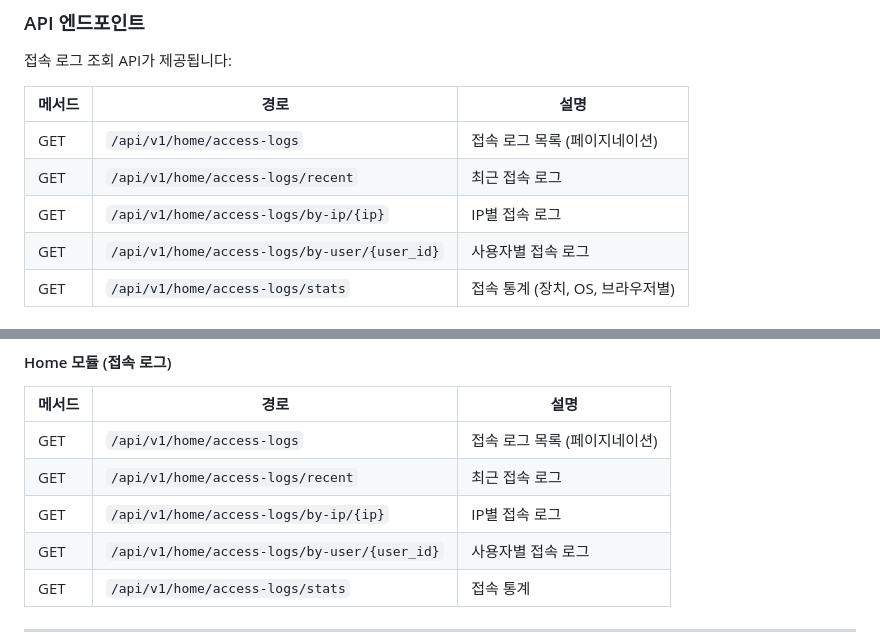
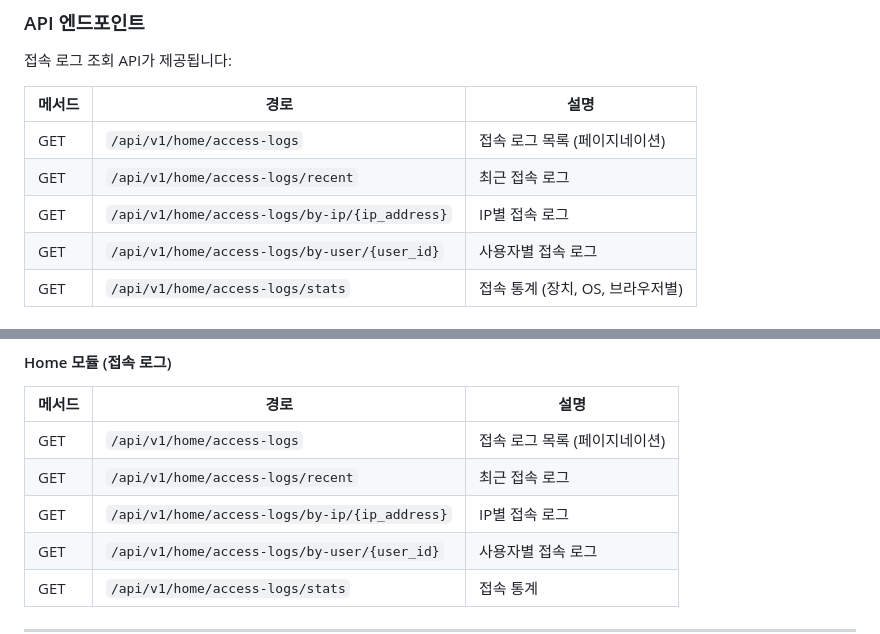
Before and after one commit to bluebamus/fastapi-project-structure-django-passive-style, a Markdown page: README.md, 2 parts joined by grey strips. Drawn GitHub-style.

Commit message:
docs(readme): fix access-log path param to match code ({ip} -> {ip_address})
home 라우터의 실제 경로 파라미터는 `/access-logs/by-ip/{ip_address}` 인데
README API 표에는 `{ip}` 로 표기돼 있었다. 코드를 기준으로 문서를 정정한다(2곳).

Co-Authored-By: Claude Opus 4.8 (1M context) <noreply@anthropic.com>

```diff
--- a/README.md
+++ b/README.md
@@ -787,7 +787,7 @@ ACCESS_LOG_EXCLUDE_EXTENSIONS=[".css", ".js", ".ico", ".png", ".woff2", ".map"]
 |--------|------|------|
 | GET | `/api/v1/home/access-logs` | 접속 로그 목록 (페이지네이션) |
 | GET | `/api/v1/home/access-logs/recent` | 최근 접속 로그 |
-| GET | `/api/v1/home/access-logs/by-ip/{ip}` | IP별 접속 로그 |
+| GET | `/api/v1/home/access-logs/by-ip/{ip_address}` | IP별 접속 로그 |
 | GET | `/api/v1/home/access-logs/by-user/{user_id}` | 사용자별 접속 로그 |
 | GET | `/api/v1/home/access-logs/stats` | 접속 통계 (장치, OS, 브라우저별) |
 
@@ -932,7 +932,7 @@ INSTALLED_APPS: list[str] = [
 |--------|------|------|
 | GET | `/api/v1/home/access-logs` | 접속 로그 목록 (페이지네이션) |
 | GET | `/api/v1/home/access-logs/recent` | 최근 접속 로그 |
-| GET | `/api/v1/home/access-logs/by-ip/{ip}` | IP별 접속 로그 |
+| GET | `/api/v1/home/access-logs/by-ip/{ip_address}` | IP별 접속 로그 |
 | GET | `/api/v1/home/access-logs/by-user/{user_id}` | 사용자별 접속 로그 |
 | GET | `/api/v1/home/access-logs/stats` | 접속 통계 |
 
```
